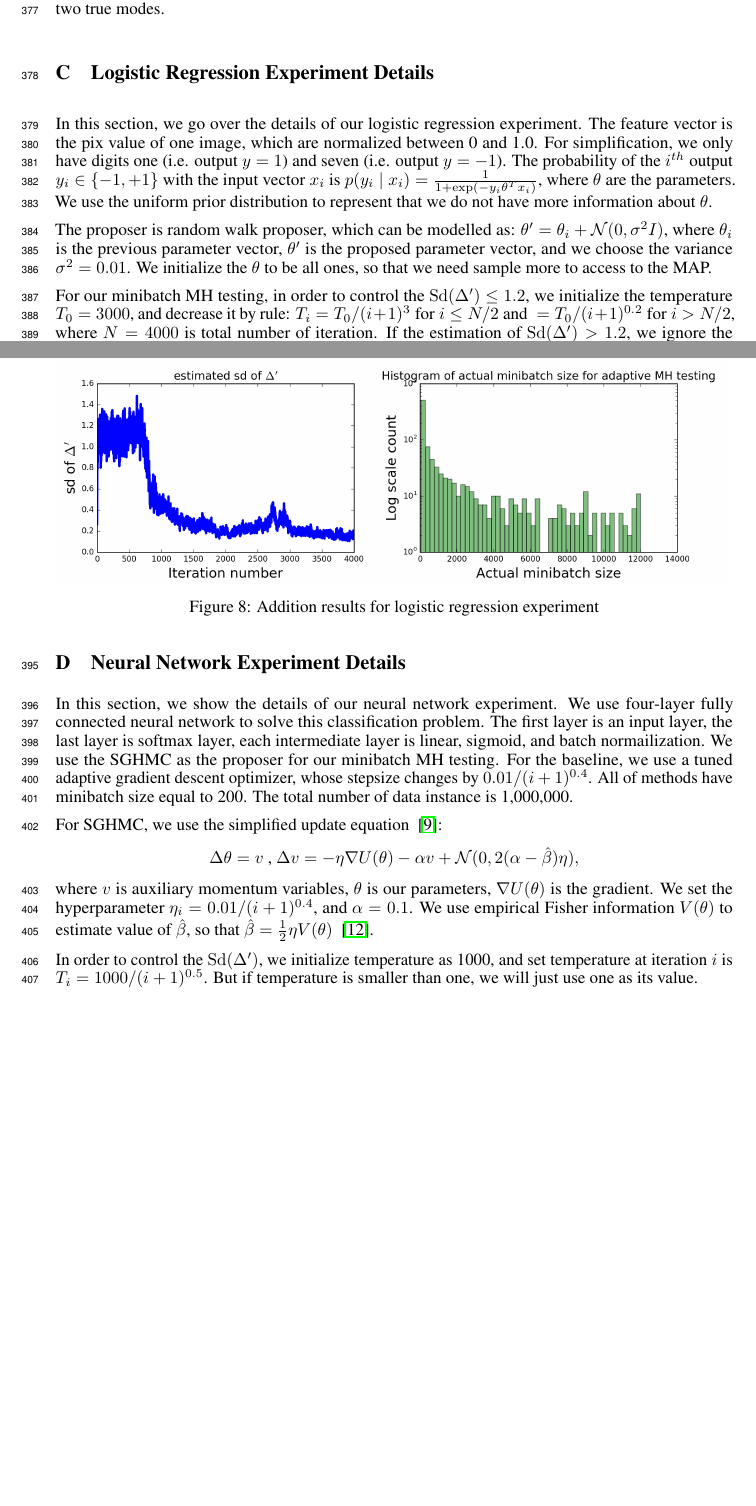
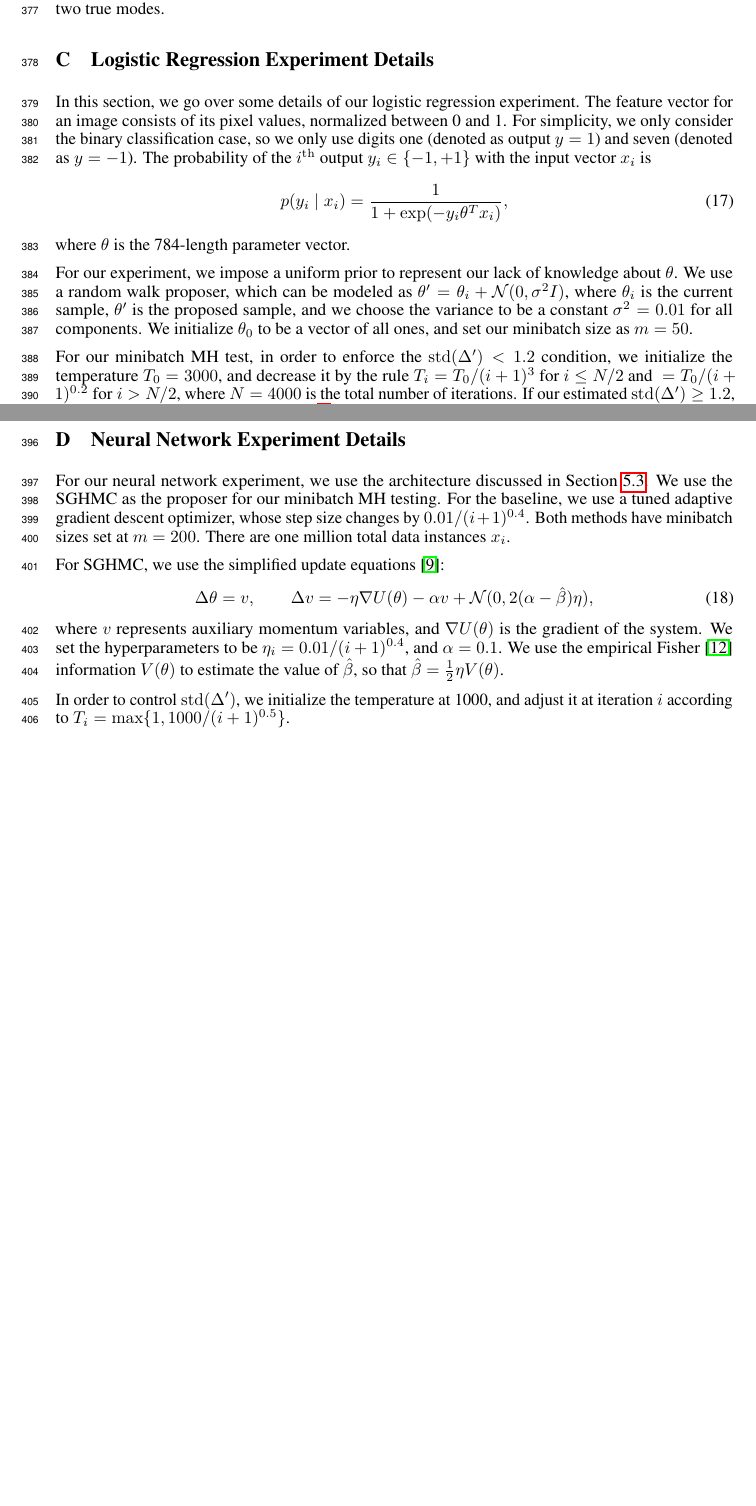
Before and after one commit to DanielTakeshi/New_MH_Test, a LaTeX paper (nips_2016.tex): two parts of pages 12 and 13 of 13, joined at a grey line, cut so that both start at the same text, the shorter picture padded with empty space. Compiled offline with pdfLaTeX.

Commit message:
Revised Appendics C and D. Only main thing I have in mind is to fix the conflicting temperature T definitions

```diff
--- a/nips_2016.tex
+++ b/nips_2016.tex
@@ -843,13 +843,30 @@ posterior, one that (weakly) peaks in between the two true modes.
 
 
 \section{Logistic Regression Experiment Details}\label{app:logistic}
-In this section, we go over the details of our logistic regression experiment. The feature vector is the pix value of one image, which are normalized between 0 and 1.0. For simplification, we only have digits one (i.e. output $y = 1$) and seven (i.e. output $y = -1$). The probability of the $i^{th}$ output $y_i \in \{-1,+1\}$ with the input vector $x_i$ is $p(y_i \mid x_i) = \frac{1}{1+\exp (-y_i \theta^T x_i)}$, where $\theta$ are the parameters. We use the uniform prior distribution to represent that we do not have more information about $\theta$.
 
-The proposer is random walk proposer, which can be modelled as: $\theta' = \theta_i + \mathcal{N}(0, \sigma^2I)$, where $\theta_i$ is the previous parameter vector, $\theta'$ is the proposed parameter vector, and we choose the variance $\sigma^2 = 0.01$. We initialize the $\theta$ to be all ones, so that we need sample more to access to the MAP.
+In this section, we go over some details of our logistic regression experiment. The feature vector
+for an image consists of its pixel values, normalized between 0 and 1. For simplicity, we only
+consider the binary classification case, so we only use digits one (denoted as output $y = 1$) and
+seven (denoted as $y = -1$). The probability of the $i^{\rm th}$ output $y_i \in \{-1,+1\}$ with the
+input vector $x_i$ is
+\begin{equation}
+p(y_i \mid x_i) = \frac{1}{1+\exp (-y_i \theta^T x_i)},
+\end{equation}
+where $\theta$ is the 784-length parameter vector.
 
-For our minibatch MH testing, in order to control the ${\rm Sd} (\Delta') \leq 1.2$, we initialize the temperature $T_0 = 3000$, and decrease it by rule: $T_i =  T_0 /(i + 1)^{3} \mbox{ for } i \leq N/2 \mbox{ and } = T_0 /(i + 1)^{0.2} \mbox{ for } i >N/2 $, where $N=4000$ is total number of iteration. If the estimation of ${\rm Sd} (\Delta') > 1.2$, we ignore the current iterartion. The our estimation of ${\rm Sd} (\Delta')$ versus iteration number can be found in Fig.~\cite{fig:appendixExp2}. We choose our minibatch size equal to 50.
+For our experiment, we impose a uniform prior to represent our lack of knowledge about $\theta$.  We
+use a random walk proposer, which can be modeled as $\theta' = \theta_i + \mathcal{N}(0,
+\sigma^2I)$, where $\theta_i$ is the current sample, $\theta'$ is the proposed sample, and we choose
+the variance to be a constant $\sigma^2 = 0.01$ for all components. We initialize $\theta_0$ to be a
+vector of all ones, and set our minibatch size as $m=50$.
+
+For our minibatch MH test, in order to enforce the ${\rm std}(\Delta') < 1.2$ condition, we
+initialize the temperature $T_0 = 3000$, and decrease it by the rule $T_i =  T_0 /(i + 1)^{3} \mbox{
+for } i \leq N/2 \mbox{ and } = T_0 /(i + 1)^{0.2} \mbox{ for } i >N/2 $, where $N=4000$ is
+the total number of iterations. If our estimated ${\rm std}(\Delta') \ge 1.2$, we ignore the
+current iteration. Figure~\ref{fig:appendixExp2} plots our estimated ${\rm std}(\Delta')$ values
+versus iteration count.
 
 \begin{figure}[t]
   \centering
   \includegraphics[width=1\linewidth]{./figures/appendixExp2}
-  \caption{Addition results for logistic regression experiment}
@@ -861,13 +882,24 @@ For adaptive MH testing, all the parameters are the same except they do not have
 
 \section{Neural Network Experiment Details}\label{app:nnet}
 
-In this section, we show the details of our neural network experiment. We use four-layer fully connected neural network to solve this classification problem. The first layer is an input layer, the last layer is softmax layer, each intermediate layer is linear, sigmoid, and batch normailization. We use the SGHMC as the proposer for our minibatch MH testing. For the baseline, we use a tuned adaptive gradient descent optimizer, whose stepsize changes by $0.01 /(i+1)^{0.4}$. All of methods have minibatch size equal to 200. The total number of data instance is 1,000,000.
+For our neural network experiment, we use the architecture discussed in Section~\ref{ssec:nets}. We
+use the SGHMC as the proposer for our minibatch MH testing. For the baseline, we use a tuned
+adaptive gradient descent optimizer, whose step size changes by $0.01 /(i+1)^{0.4}$. Both methods
+have minibatch sizes set at $m=200$. There are one million total data instances $x_i$.
 
-For SGHMC, we use the simplified update equation ~\cite{sghmc_2014}:
-\[\Delta \theta = v \mbox{ , } \Delta v = -\eta \nabla U(\theta) - \alpha v + \mathcal{N}(0, 2(\alpha -\hat{\beta}) \eta), \]
-where $v$ is auxiliary momentum variables, $\theta$ is our parameters, $\nabla U(\theta)$ is the gradient. We set the hyperparameter $\eta_i = 0.01 /(i+1)^{0.4}$, and $\alpha=0.1$. We use empirical Fisher information $V(\theta)$ to estimate value of $\hat{\beta}$, so that $\hat{\beta}=\frac{1}{2}\eta V(\theta)$ ~\cite{conf/icml/AhnBW12}.
+For SGHMC, we use the simplified update equations~\cite{sghmc_2014}:
+\begin{equation}
+\Delta \theta = v, \quad \quad\Delta v = -\eta \nabla U(\theta) - \alpha v + \mathcal{N}(0, 2(\alpha
+-\hat{\beta}) \eta),
+\end{equation}
+where $v$ represents auxiliary momentum variables, and $\nabla U(\theta)$ is the gradient of the
+system. We set the hyperparameters to be $\eta_i = 0.01 /(i+1)^{0.4}$, and $\alpha=0.1$. We use the
+empirical Fisher~\cite{conf/icml/AhnBW12} information $V(\theta)$ to estimate the value of
+$\hat{\beta}$, so that $\hat{\beta}=\frac{1}{2}\eta V(\theta)$.
 
-In order to control the ${\rm Sd}(\Delta')$, we initialize temperature as 1000, and set temperature at iteration $i$ is $T_i = 1000/(i+1)^{0.5}$. But if temperature is smaller than one, we will just use one as its value.
+In order to control ${\rm std}(\Delta')$, we initialize the temperature at 1000, and adjust it
+at iteration $i$ according to $T_i = \max\{1, 1000/(i+1)^{0.5}\}$.
+
 % Daniel: here are example LaTeX codes for figures and tables if we want to use them.
 %\begin{figure}[h]
 %  \centering
```
Also changed, not shown: nips_2016.tex (12 more changed lines), 1 other file.
